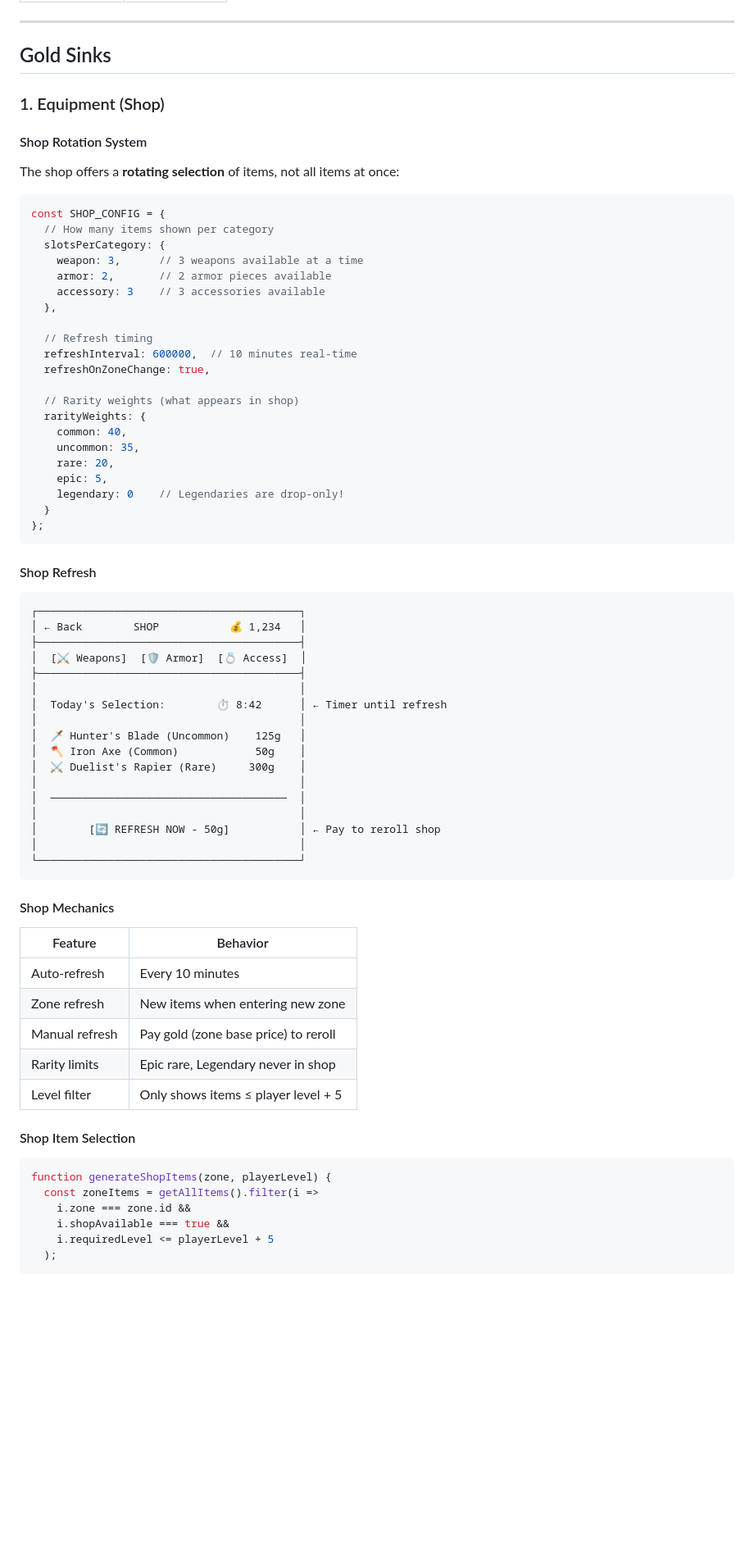
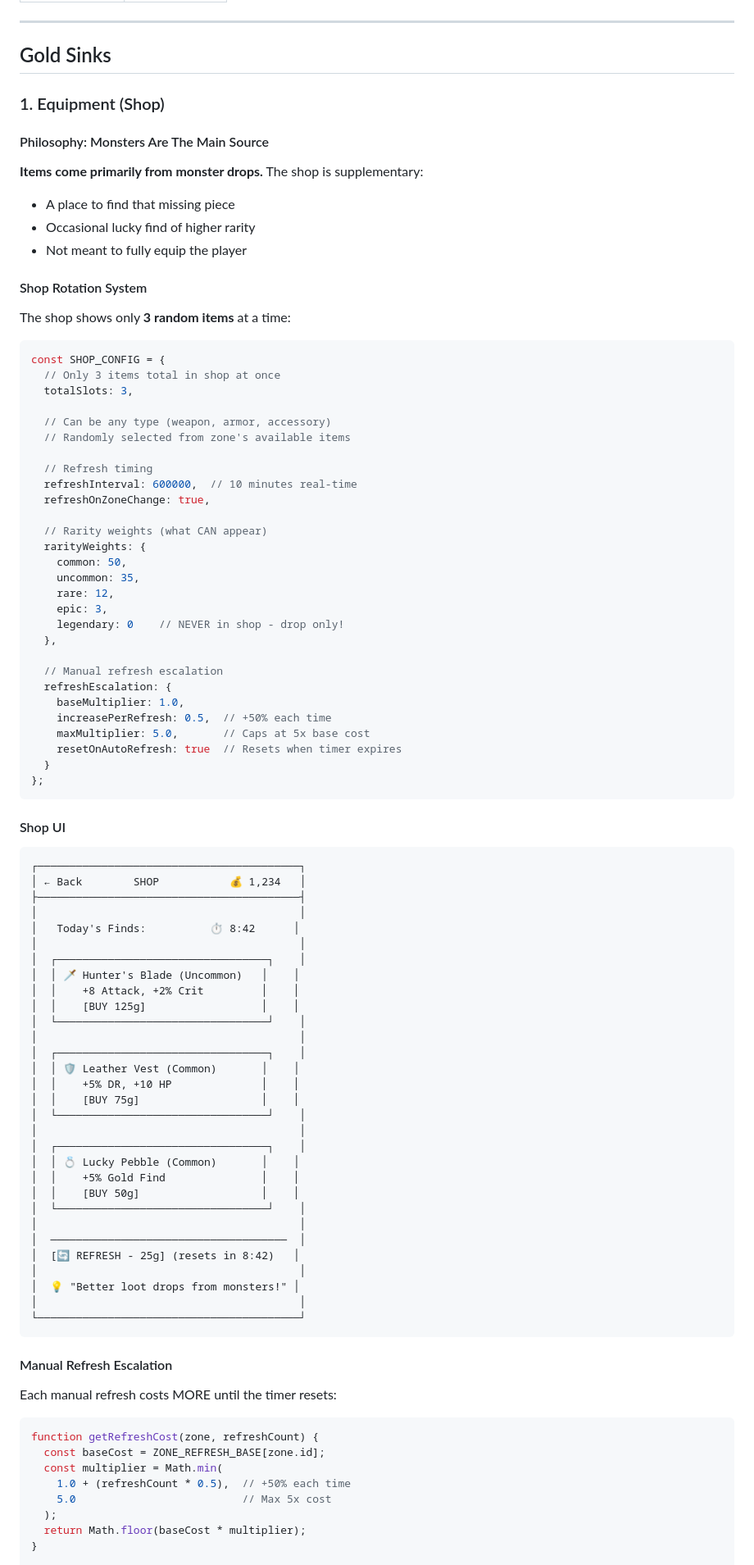
Before and after one commit to Keildelaman/clicker-02-26, a Markdown page: docs/systems/economy.system.md, the part around one of its changes. Shown at 82% size. GitHub-like rendering; blank space fills up the shorter version.

Commit message:
docs: Simplify shop to 3 items with escalating refresh costs
Shop changes:
- Reduced from 8 items (3+2+3) to just 3 total random items
- Added escalating refresh cost (+50% per manual refresh, max 5x)
- Cost resets when auto-refresh timer expires (10 min)
- Emphasized monsters as primary item source, shop is supplementary
- Legendaries NEVER appear in shop (drop-only)

Philosophy: Shop is for finding missing pieces or lucky upgrades,
not for fully equipping the player.

https://claude.ai/code/session_01MwkmAQTY3Fu7yYka2Xzwrr

````diff
--- a/docs/systems/economy.system.md
+++ b/docs/systems/economy.system.md
@@ -60,73 +60,94 @@ function calculateMonsterGold(monster, level, player) {
 
 ### 1. Equipment (Shop)
 
+#### Philosophy: Monsters Are The Main Source
+
+**Items come primarily from monster drops.** The shop is supplementary:
+- A place to find that missing piece
+- Occasional lucky find of higher rarity
+- Not meant to fully equip the player
+
 #### Shop Rotation System
 
-The shop offers a **rotating selection** of items, not all items at once:
+The shop shows only **3 random items** at a time:
 
 ```javascript
 const SHOP_CONFIG = {
-  // How many items shown per category
-  slotsPerCategory: {
-    weapon: 3,      // 3 weapons available at a time
-    armor: 2,       // 2 armor pieces available
-    accessory: 3    // 3 accessories available
-  },
+  // Only 3 items total in shop at once
+  totalSlots: 3,
+
+  // Can be any type (weapon, armor, accessory)
+  // Randomly selected from zone's available items
 
   // Refresh timing
   refreshInterval: 600000,  // 10 minutes real-time
   refreshOnZoneChange: true,
 
-  // Rarity weights (what appears in shop)
+  // Rarity weights (what CAN appear)
   rarityWeights: {
-    common: 40,
+    common: 50,
     uncommon: 35,
-    rare: 20,
-    epic: 5,
-    legendary: 0    // Legendaries are drop-only!
+    rare: 12,
+    epic: 3,
+    legendary: 0    // NEVER in shop - drop only!
+  },
+
+  // Manual refresh escalation
+  refreshEscalation: {
+    baseMultiplier: 1.0,
+    increasePerRefresh: 0.5,  // +50% each time
+    maxMultiplier: 5.0,       // Caps at 5x base cost
+    resetOnAutoRefresh: true  // Resets when timer expires
   }
 };
 ```
 
-#### Shop Refresh
+#### Shop UI
 
 ```
 ┌─────────────────────────────────────────┐
 │ ← Back        SHOP           💰 1,234   │
 ├─────────────────────────────────────────┤
-│  [⚔️ Weapons]  [🛡️ Armor]  [💍 Access]  │
-├─────────────────────────────────────────┤
 │                                         │
-│  Today's Selection:        ⏱️ 8:42      │ ← Timer until refresh
+│   Today's Finds:          ⏱️ 8:42      │
 │                                         │
-│  🗡️ Hunter's Blade (Uncommon)    125g   │
-│  🪓 Iron Axe (Common)            50g    │
-│  ⚔️ Duelist's Rapier (Rare)     300g    │
+│  ┌─────────────────────────────────┐    │
+│  │ 🗡️ Hunter's Blade (Uncommon)   │    │
+│  │    +8 Attack, +2% Crit         │    │
+│  │    [BUY 125g]                  │    │
+│  └─────────────────────────────────┘    │
+│                                         │
+│  ┌─────────────────────────────────┐    │
+│  │ 🛡️ Leather Vest (Common)       │    │
+│  │    +5% DR, +10 HP              │    │
+│  │    [BUY 75g]                   │    │
+│  └─────────────────────────────────┘    │
+│                                         │
+│  ┌─────────────────────────────────┐    │
+│  │ 💍 Lucky Pebble (Common)       │    │
+│  │    +5% Gold Find               │    │
+│  │    [BUY 50g]                   │    │
+│  └─────────────────────────────────┘    │
 │                                         │
 │  ─────────────────────────────────────  │
+│  [🔄 REFRESH - 25g] (resets in 8:42)   │
 │                                         │
-│        [🔄 REFRESH NOW - 50g]           │ ← Pay to reroll shop
+│  💡 "Better loot drops from monsters!" │
 │                                         │
 └─────────────────────────────────────────┘
 ```
 
-#### Shop Mechanics
+#### Manual Refresh Escalation
 
-| Feature | Behavior |
-|---------|----------|
-| Auto-refresh | Every 10 minutes |
-| Zone refresh | New items when entering new zone |
-| Manual refresh | Pay gold (zone base price) to reroll |
-| Rarity limits | Epic rare, Legendary never in shop |
-| Level filter | Only shows items ≤ player level + 5 |
-
-#### Shop Item Selection
+Each manual refresh costs MORE until the timer resets:
 
 ```javascript
-function generateShopItems(zone, playerLevel) {
-  const zoneItems = getAllItems().filter(i =>
-    i.zone === zone.id &&
-    i.shopAvailable === true &&
-    i.requiredLevel <= playerLevel + 5
+function getRefreshCost(zone, refreshCount) {
+  const baseCost = ZONE_REFRESH_BASE[zone.id];
+  const multiplier = Math.min(
+    1.0 + (refreshCount * 0.5),  // +50% each time
+    5.0                          // Max 5x cost
   );
+  return Math.floor(baseCost * multiplier);
+}
 
````
Also changed, not shown: other parts of docs/systems/economy.system.md (+26 -22 lines).
